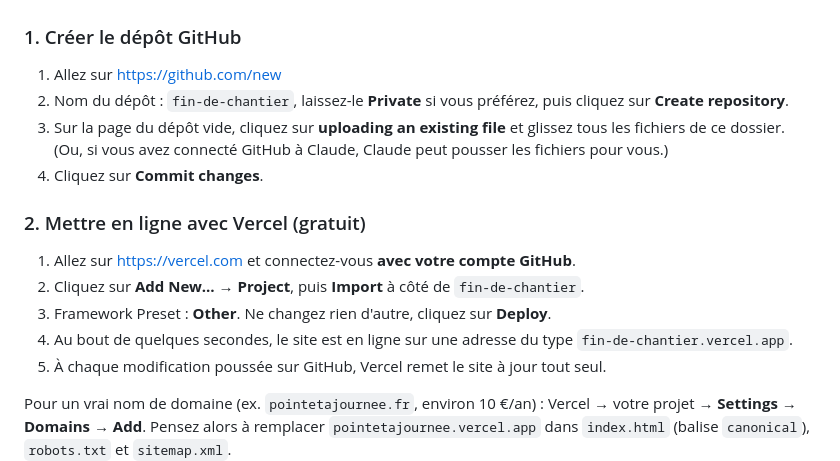
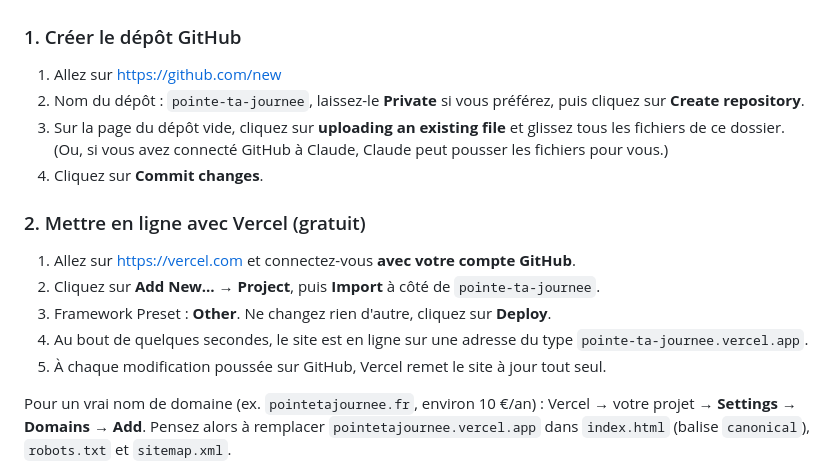
Before and after one commit to mathisrob687-stack/Pointe-ta-journ-e, a Markdown page: README.md, the part around the change. GitHub-like rendering.

Commit message:
README : nom du dépôt et du projet pointe-ta-journee
Co-Authored-By: Claude Opus 5.5 (1M context) <noreply@anthropic.com>
Claude-Session: https://claude.ai/code/session_019voRsG4r1Y4nkakeUAaRdW

```diff
--- a/README.md
+++ b/README.md
@@ -44,7 +44,7 @@ Chaque photo coûte quelques centimes. La photo n'est pas gardée : elle part à
 ### 1. Créer le dépôt GitHub
 
 1. Allez sur https://github.com/new
-2. Nom du dépôt : `fin-de-chantier`, laissez-le **Private** si vous préférez, puis cliquez sur **Create repository**.
+2. Nom du dépôt : `pointe-ta-journee`, laissez-le **Private** si vous préférez, puis cliquez sur **Create repository**.
 3. Sur la page du dépôt vide, cliquez sur **uploading an existing file** et glissez tous les fichiers de ce dossier.
    (Ou, si vous avez connecté GitHub à Claude, Claude peut pousser les fichiers pour vous.)
 4. Cliquez sur **Commit changes**.
@@ -52,9 +52,9 @@ Chaque photo coûte quelques centimes. La photo n'est pas gardée : elle part à
 ### 2. Mettre en ligne avec Vercel (gratuit)
 
 1. Allez sur https://vercel.com et connectez-vous **avec votre compte GitHub**.
-2. Cliquez sur **Add New… → Project**, puis **Import** à côté de `fin-de-chantier`.
+2. Cliquez sur **Add New… → Project**, puis **Import** à côté de `pointe-ta-journee`.
 3. Framework Preset : **Other**. Ne changez rien d'autre, cliquez sur **Deploy**.
-4. Au bout de quelques secondes, le site est en ligne sur une adresse du type `fin-de-chantier.vercel.app`.
+4. Au bout de quelques secondes, le site est en ligne sur une adresse du type `pointe-ta-journee.vercel.app`.
 5. À chaque modification poussée sur GitHub, Vercel remet le site à jour tout seul.
 
 Pour un vrai nom de domaine (ex. `pointetajournee.fr`, environ 10 €/an) : Vercel → votre projet → **Settings → Domains → Add**.
```
